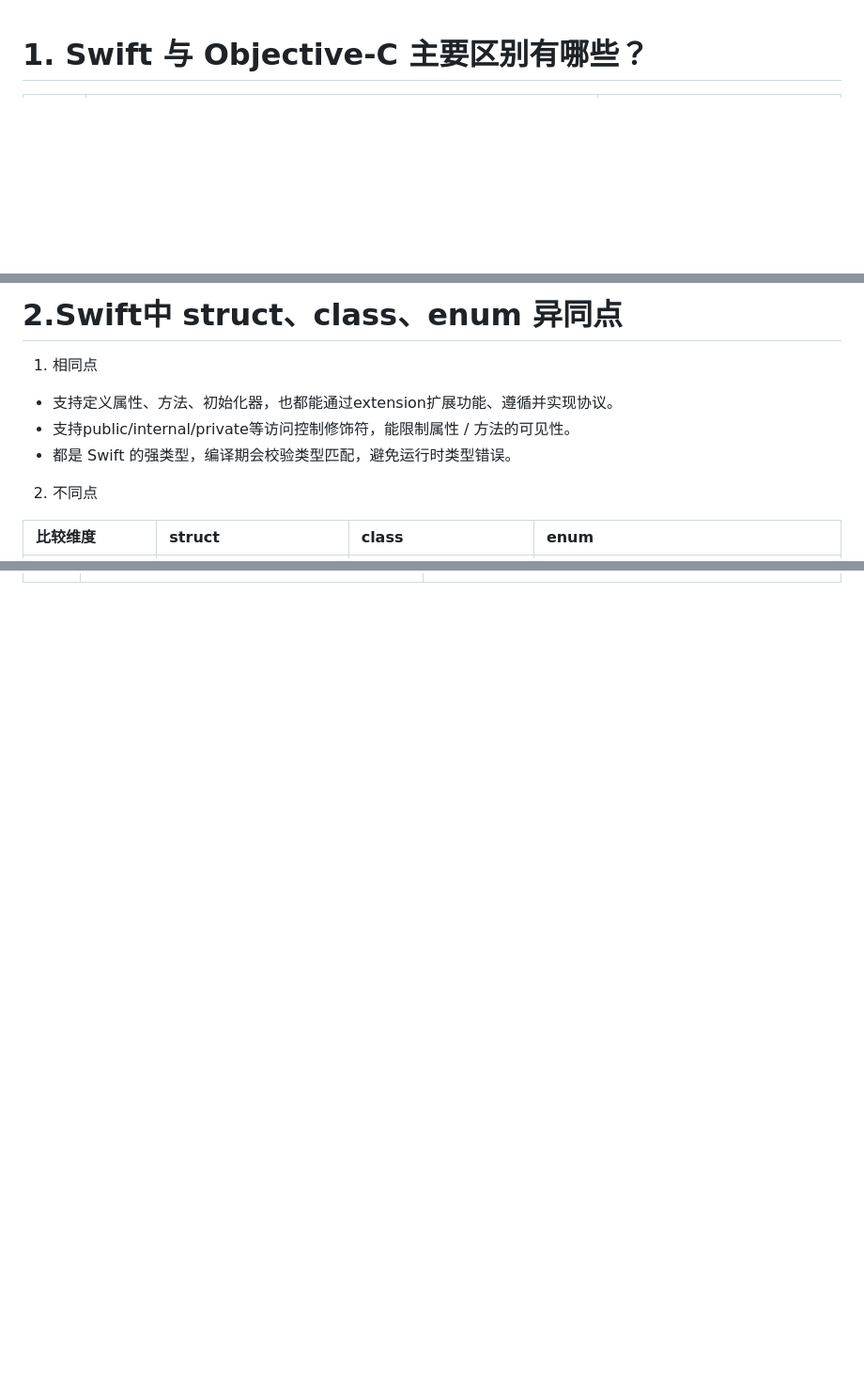
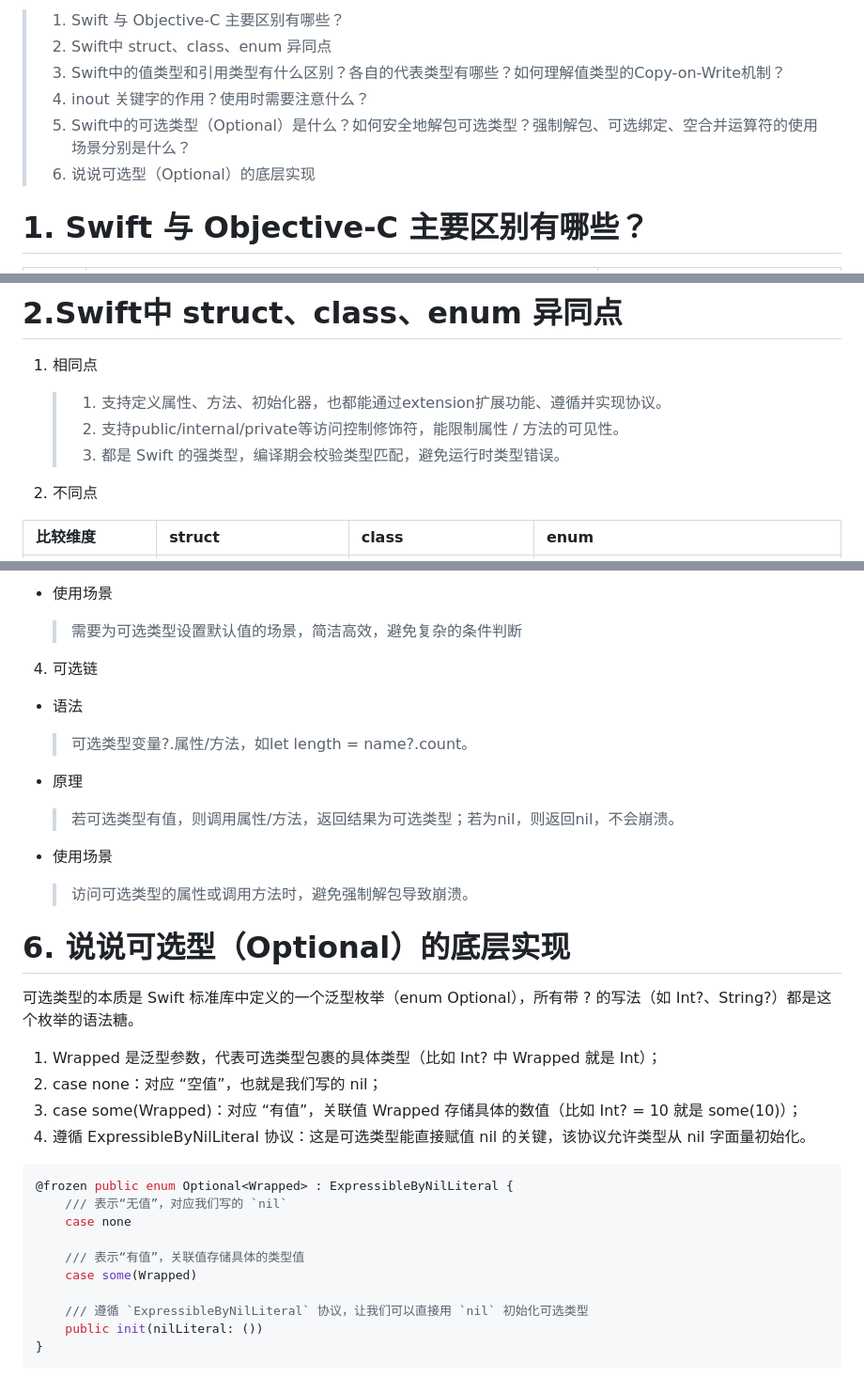
Before and after one commit to aolan/iOS_Develop, a Markdown page: Content/面试题.md, 3 parts joined by grey strips. Shown at 94% size. GitHub-like rendering; blank space fills up the shorter version.

````diff
--- a/Content/面试题.md
+++ b/Content/面试题.md
@@ -1,3 +1,11 @@
+> 1. Swift 与 Objective-C 主要区别有哪些？
+> 2. Swift中 struct、class、enum 异同点
+> 3. Swift中的值类型和引用类型有什么区别？各自的代表类型有哪些？如何理解值类型的Copy-on-Write机制？
+> 4. inout 关键字的作用？使用时需要注意什么？
+> 5. Swift中的可选类型（Optional）是什么？如何安全地解包可选类型？强制解包、可选绑定、空合并运算符的使用场景分别是什么？
+> 6. 说说可选型（Optional）的底层实现
+
+
 # 1. Swift 与 Objective-C 主要区别有哪些？
 
 
@@ -17,9 +25,9 @@
 # 2.Swift中 struct、class、enum 异同点
 
 1. 相同点
-* 支持定义属性、方法、初始化器，也都能通过extension扩展功能、遵循并实现协议。
-* 支持public/internal/private等访问控制修饰符，能限制属性 / 方法的可见性。
-* 都是 Swift 的强类型，编译期会校验类型匹配，避免运行时类型错误。
+   > 1. 支持定义属性、方法、初始化器，也都能通过extension扩展功能、遵循并实现协议。
+   > 2. 支持public/internal/private等访问控制修饰符，能限制属性 / 方法的可见性。
+   > 3. 都是 Swift 的强类型，编译期会校验类型匹配，避免运行时类型错误。
 
 2. 不同点
 
@@ -48,0 +107,35 @@
+* 使用场景
+  > 需要为可选类型设置默认值的场景，简洁高效，避免复杂的条件判断
+
+4. 可选链
+
+* 语法
+   > 可选类型变量?.属性/方法，如let length = name?.count。
+
+* 原理
+   > 若可选类型有值，则调用属性/方法，返回结果为可选类型；若为nil，则返回nil，不会崩溃。
+
+* 使用场景
+  > 访问可选类型的属性或调用方法时，避免强制解包导致崩溃。
+
+# 6. 说说可选型（Optional）的底层实现
+
+可选类型的本质是 Swift 标准库中定义的一个泛型枚举（enum Optional<Wrapped>），所有带 ? 的写法（如 Int?、String?）都是这个枚举的语法糖。
+
+1. Wrapped 是泛型参数，代表可选类型包裹的具体类型（比如 Int? 中 Wrapped 就是 Int）；
+2. case none：对应 “空值”，也就是我们写的 nil；
+3. case some(Wrapped)：对应 “有值”，关联值 Wrapped 存储具体的数值（比如 Int? = 10 就是 some(10)）；
+4. 遵循 ExpressibleByNilLiteral 协议：这是可选类型能直接赋值 nil 的关键，该协议允许类型从 nil 字面量初始化。
+
+```swift
+@frozen public enum Optional<Wrapped> : ExpressibleByNilLiteral {
+    /// 表示“无值”，对应我们写的 `nil`
+    case none
+
+    /// 表示“有值”，关联值存储具体的类型值
+    case some(Wrapped)
+
+    /// 遵循 `ExpressibleByNilLiteral` 协议，让我们可以直接用 `nil` 初始化可选类型
+    public init(nilLiteral: ())
+}
+```
````
Also changed, not shown: other parts of Content/面试题.md (+50 -0 lines).
